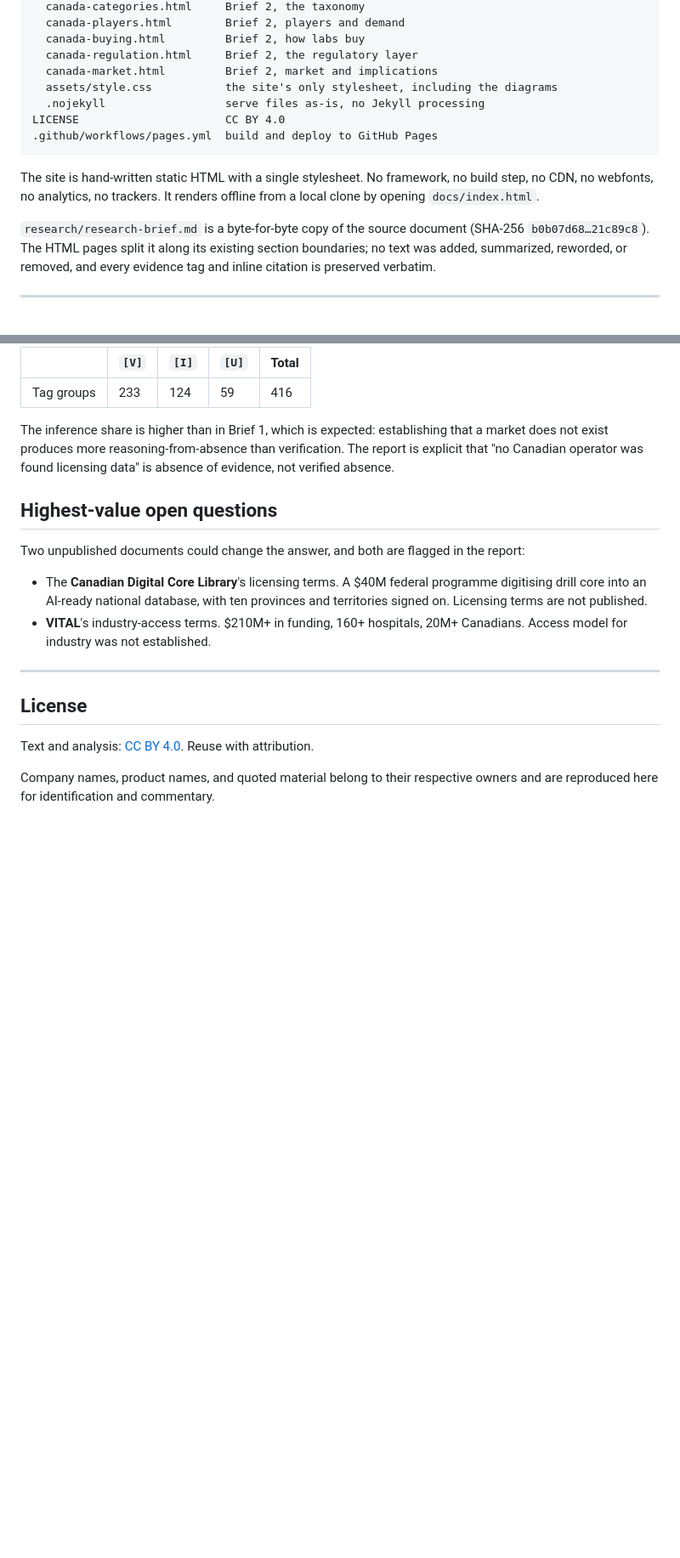
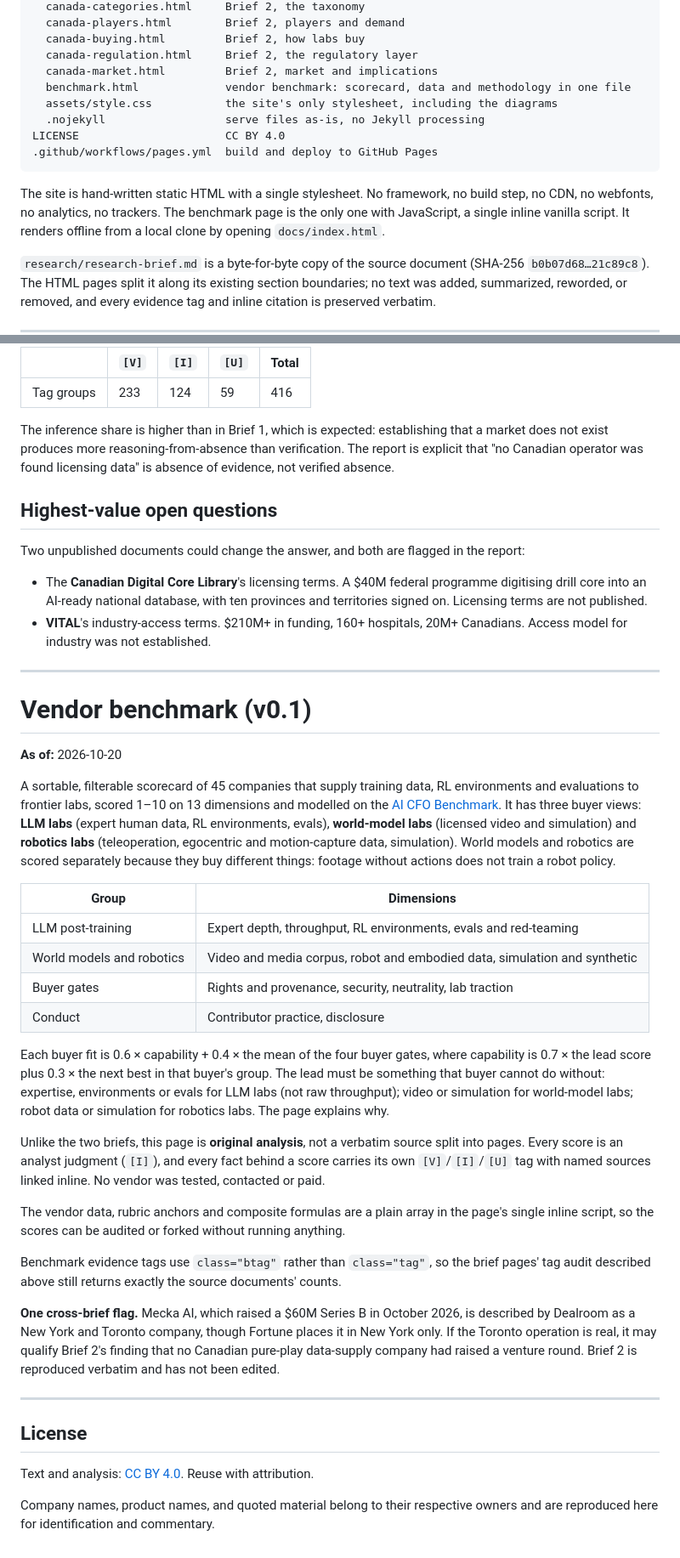
Before and after one commit to vivekally/Data-Broker, a Markdown page: README.md, 2 parts joined by grey strips. Shown at 85% size. GitHub-like rendering; blank space fills up the shorter version.

Commit message:
docs: document the vendor benchmark in the README
Covers the three buyer views, the dimension groups, the fit composite,
the btag audit convention, and the Mecka AI flag against Brief 2.

Co-Authored-By: Claude Opus 5.5 <noreply@anthropic.com>

````diff
--- a/README.md
+++ b/README.md
@@ -129,6 +130,7 @@ docs/                        the published site
   canada-buying.html         Brief 2, how labs buy
   canada-regulation.html     Brief 2, the regulatory layer
   canada-market.html         Brief 2, market and implications
+  benchmark.html             vendor benchmark: scorecard, data and methodology in one file
   assets/style.css           the site's only stylesheet, including the diagrams
   .nojekyll                  serve files as-is, no Jekyll processing
 LICENSE                      CC BY 4.0
@@ -136,7 +138,8 @@ LICENSE                      CC BY 4.0
 ```
 
 The site is hand-written static HTML with a single stylesheet. No framework, no
-build step, no CDN, no webfonts, no analytics, no trackers. It renders offline
+build step, no CDN, no webfonts, no analytics, no trackers. The benchmark page
+is the only one with JavaScript, a single inline vanilla script. It renders offline
 from a local clone by opening `docs/index.html`.
 
 `research/research-brief.md` is a byte-for-byte copy of the source document
@@ -221,6 +224,55 @@ report:
 
 ---
 
+# Vendor benchmark (v0.1)
+
+**As of:** 2026-10-20
+
+A sortable, filterable scorecard of 45 companies that supply training data,
+RL environments and evaluations to frontier labs, scored 1–10 on 13
+dimensions and modelled on the
+[AI CFO Benchmark](https://vivekally.github.io/AI-Personal-Finance-Advisor/benchmark.html).
+It has three buyer views: **LLM labs** (expert human data, RL environments,
+evals), **world-model labs** (licensed video and simulation) and **robotics
+labs** (teleoperation, egocentric and motion-capture data, simulation).
+World models and robotics are scored separately because they buy different
+things: footage without actions does not train a robot policy.
+
+| Group | Dimensions |
+|---|---|
+| LLM post-training | Expert depth, throughput, RL environments, evals and red-teaming |
+| World models and robotics | Video and media corpus, robot and embodied data, simulation and synthetic |
+| Buyer gates | Rights and provenance, security, neutrality, lab traction |
+| Conduct | Contributor practice, disclosure |
+
+Each buyer fit is 0.6 × capability + 0.4 × the mean of the four buyer gates,
+where capability is 0.7 × the lead score plus 0.3 × the next best in that
+buyer's group. The lead must be something that buyer cannot do without:
+expertise, environments or evals for LLM labs (not raw throughput); video or
+simulation for world-model labs; robot data or simulation for robotics labs.
+The page explains why.
+
+Unlike the two briefs, this page is **original analysis**, not a verbatim
+source split into pages. Every score is an analyst judgment (`[I]`), and every
+fact behind a score carries its own `[V]`/`[I]`/`[U]` tag with named sources
+linked inline. No vendor was tested, contacted or paid.
+
+The vendor data, rubric anchors and composite formulas are a plain array in
+the page's single inline script, so the scores can be audited or forked
+without running anything.
+
+Benchmark evidence tags use `class="btag"` rather than `class="tag"`, so the
+brief pages' tag audit described above still returns exactly the source
+documents' counts.
+
+**One cross-brief flag.** Mecka AI, which raised a $60M Series B in October
+2026, is described by Dealroom as a New York and Toronto company, though
+Fortune places it in New York only. If the Toronto operation is real, it may
+qualify Brief 2's finding that no Canadian pure-play data-supply company had
+raised a venture round. Brief 2 is reproduced verbatim and has not been edited.
+
+---
+
 ## License
 
 Text and analysis: [CC BY 4.0](LICENSE). Reuse with attribution.
````
Also changed, not shown: other parts of README.md (+2 -1 lines).
